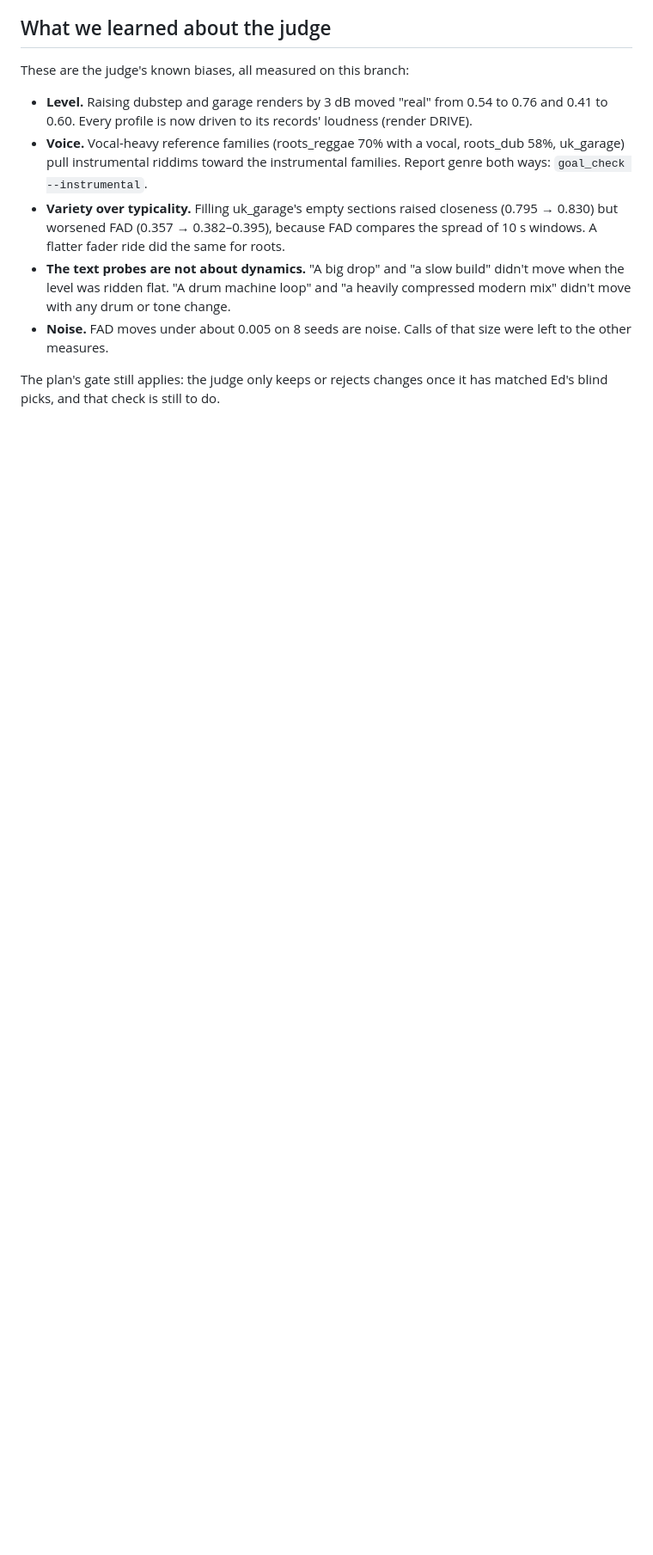
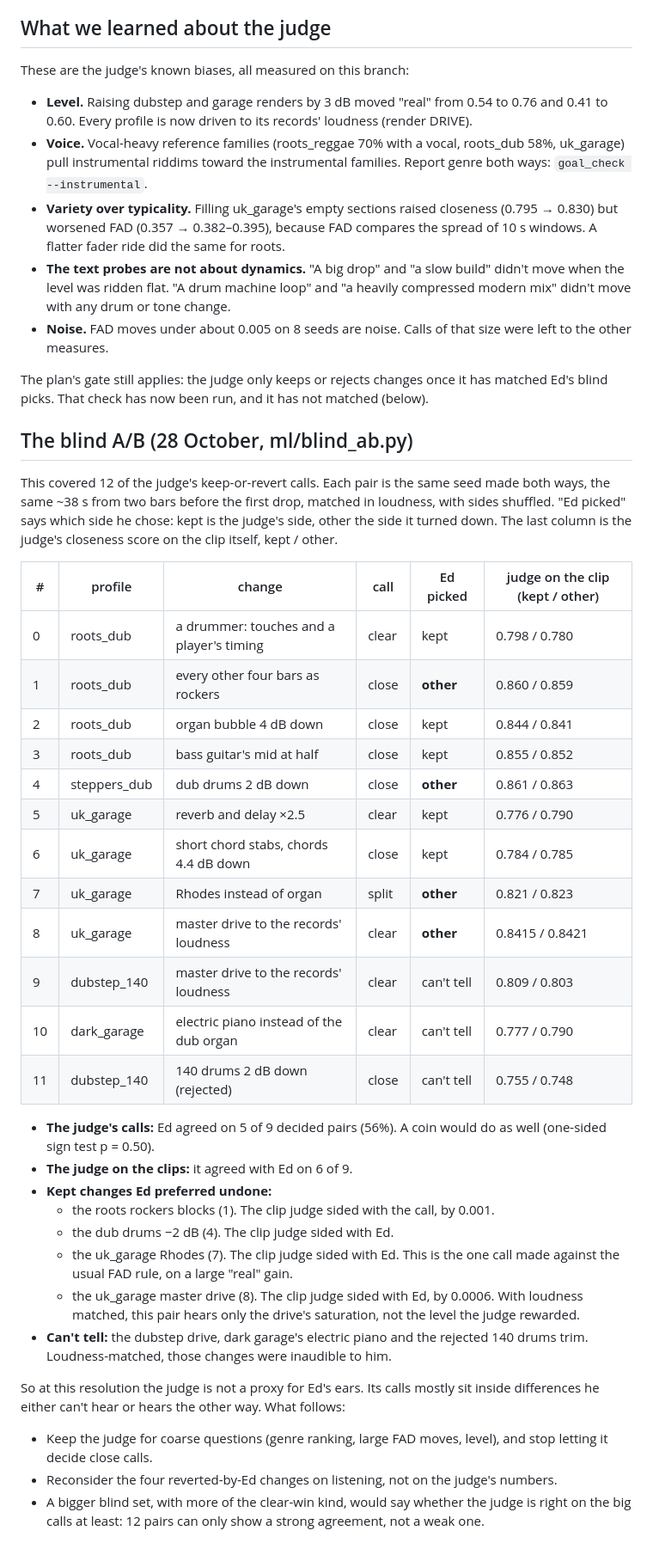
Before and after one commit to edholland/riddim, a Markdown page: docs/goals.md, the part around one of its changes. Shown at 86% size. GitHub-like rendering; blank space fills up the shorter version.

Commit message:
docs/goals.md: the blind A/B result - the judge does not yet match Ed's ears
Ed agreed with the judge's calls on 5 of 9 pairs he could tell apart
(sign test p = 0.50), 3 can't tell; the judge's own clip scores agreed
with him on 6 of 9. Kept changes he preferred undone: roots rockers
blocks, dub drums -2 dB, uk_garage Rhodes, uk_garage master drive.

Co-Authored-By: Claude Opus 5.5 (1M context) <noreply@anthropic.com>

```diff
--- a/docs/goals.md
+++ b/docs/goals.md
@@ -88,4 +88,56 @@ These are the judge's known biases, all measured on this branch:
   size were left to the other measures.
 
 The plan's gate still applies: the judge only keeps or rejects changes once it
-has matched Ed's blind picks, and that check is still to do.
+has matched Ed's blind picks. That check has now been run, and it has not
+matched (below).
+
+## The blind A/B (28 October, ml/blind_ab.py)
+
+This covered 12 of the judge's keep-or-revert calls. Each pair is the same
+seed made both ways, the same ~38 s from two bars before the first drop,
+matched in loudness, with sides shuffled. "Ed picked" says which side he
+chose: kept is the judge's side, other the side it turned down. The last
+column is the judge's closeness score on the clip itself, kept / other.
+
+| # | profile | change | call | Ed picked | judge on the clip (kept / other) |
+|---|---|---|---|---|---|
+| 0 | roots_dub | a drummer: touches and a player's timing | clear | kept | 0.798 / 0.780 |
+| 1 | roots_dub | every other four bars as rockers | close | **other** | 0.860 / 0.859 |
+| 2 | roots_dub | organ bubble 4 dB down | close | kept | 0.844 / 0.841 |
+| 3 | roots_dub | bass guitar's mid at half | close | kept | 0.855 / 0.852 |
+| 4 | steppers_dub | dub drums 2 dB down | close | **other** | 0.861 / 0.863 |
+| 5 | uk_garage | reverb and delay ×2.5 | clear | kept | 0.776 / 0.790 |
+| 6 | uk_garage | short chord stabs, chords 4.4 dB down | close | kept | 0.784 / 0.785 |
+| 7 | uk_garage | Rhodes instead of organ | split | **other** | 0.821 / 0.823 |
+| 8 | uk_garage | master drive to the records' loudness | clear | **other** | 0.8415 / 0.8421 |
+| 9 | dubstep_140 | master drive to the records' loudness | clear | can't tell | 0.809 / 0.803 |
+| 10 | dark_garage | electric piano instead of the dub organ | clear | can't tell | 0.777 / 0.790 |
+| 11 | dubstep_140 | 140 drums 2 dB down (rejected) | close | can't tell | 0.755 / 0.748 |
+
+- **The judge's calls:** Ed agreed on 5 of 9 decided pairs (56%). A coin
+  would do as well (one-sided sign test p = 0.50).
+- **The judge on the clips:** it agreed with Ed on 6 of 9.
+- **Kept changes Ed preferred undone:**
+  - the roots rockers blocks (1). The clip judge sided with the call, by
+    0.001.
+  - the dub drums −2 dB (4). The clip judge sided with Ed.
+  - the uk_garage Rhodes (7). The clip judge sided with Ed. This is the one
+    call made against the usual FAD rule, on a large "real" gain.
+  - the uk_garage master drive (8). The clip judge sided with Ed, by 0.0006.
+    With loudness matched, this pair hears only the drive's saturation, not
+    the level the judge rewarded.
+- **Can't tell:** the dubstep drive, dark garage's electric piano and the
+  rejected 140 drums trim. Loudness-matched, those changes were inaudible to
+  him.
+
+So at this resolution the judge is not a proxy for Ed's ears. Its calls
+mostly sit inside differences he either can't hear or hears the other way.
+What follows:
+
+- Keep the judge for coarse questions (genre ranking, large FAD moves, level),
+  and stop letting it decide close calls.
+- Reconsider the four reverted-by-Ed changes on listening, not on the
+  judge's numbers.
+- A bigger blind set, with more of the clear-win kind, would say whether the
+  judge is right on the big calls at least: 12 pairs can only show a strong
+  agreement, not a weak one.
```
Also changed, not shown: other parts of docs/goals.md (+1 -1 lines).
